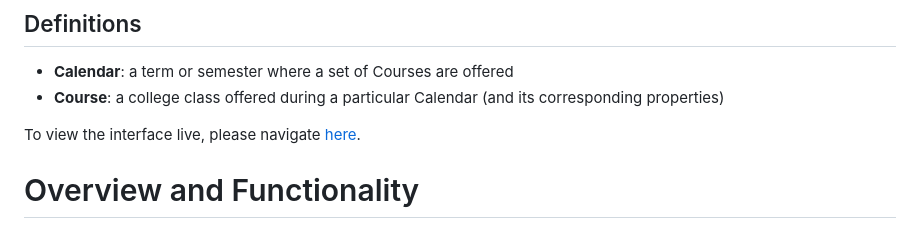
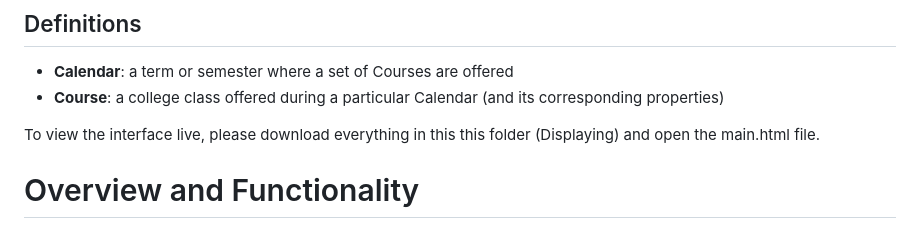
Before and after one commit to muhammadmir/Course-Schedule-Viewer, a Markdown page: Displaying/README.md, the part around the change. Drawn GitHub-style.

Commit message:
Update README.md
Updated how to view interface live

```diff
--- a/Displaying/README.md
+++ b/Displaying/README.md
@@ -13,7 +13,7 @@ This project is licensed under the MIT license.
 - **Calendar**: a term or semester where a set of Courses are offered
 - **Course**: a college class offered during a particular Calendar (and its corresponding properties)
 
-To view the interface live, please navigate [here](./main.html).
+To view the interface live, please download everything in this this folder (Displaying) and open the main.html file.
 
 # Overview and Functionality
 This part of the project is not hosted on a server and hence requires the user to upload the output JSON file from the first part of the project. I made the choice of using the Bootstrap framework to build the frontend, along with DataTables for displaying the main table. Below, I will describe the functionality of the website.
```
